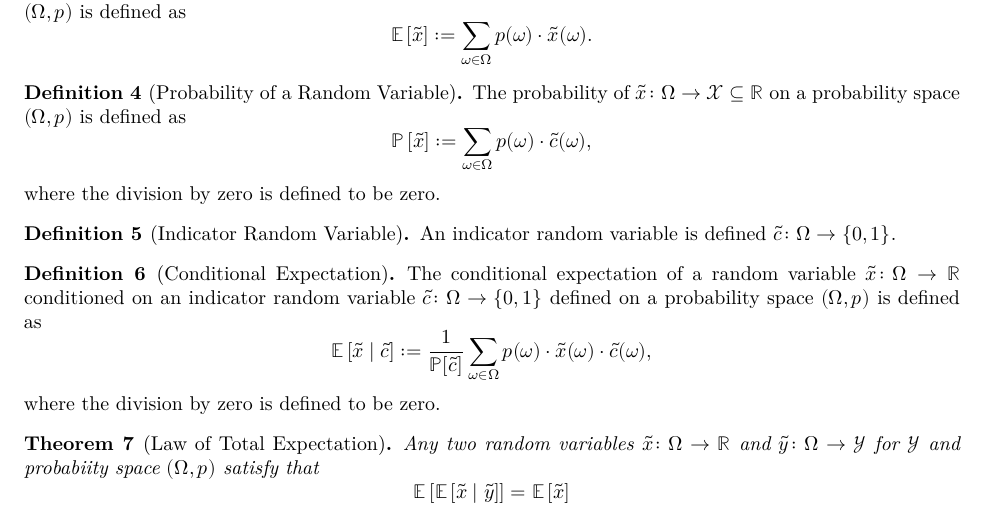
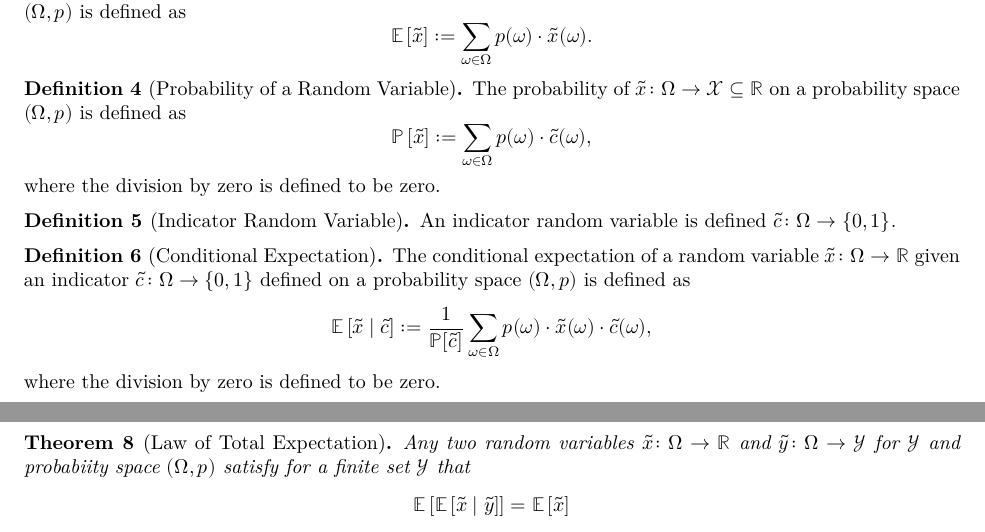
Before and after one commit to marekpetrik/StationaryPolicies, a LaTeX document (blueprint/src/print.tex, which reads blueprint/src/content.tex): part of page 1 of 2 before the commit and two parts of page 1 of 2 after it, the two joined at a grey line, cut so that both start at the same text. Compiled offline with XeLaTeX.

Commit message:
indicator and expectation cleanup

```diff
--- a/blueprint/src/content.tex
+++ b/blueprint/src/content.tex
@@ -52,9 +52,11 @@ In this section, we define the basic probability concepts on finite sets. Eventu
 \end{definition}
 
 \begin{definition}[Conditional Expectation]
-  The conditional expectation of a random variable $\tilde{x} \colon \Omega \to \Real$ conditioned on an indicator random variable $\tilde{c} \colon \Omega \to  \left\{ 0, 1  \right\}$ defined on a probability space $(\Omega, p)$ is defined as
+  The conditional expectation of a random variable $\tilde{x} \colon \Omega \to \Real$ given an indicator $\tilde{c} \colon \Omega \to  \left\{ 0, 1  \right\}$ defined on a probability space $(\Omega, p)$ is defined as
   \[
     \E \left[ \tilde{x} \mid  \tilde{c} \right] := \frac{1}{\P[\tilde{c}]} \sum_{\omega \in \Omega } p(\omega ) \cdot \tilde{x}(\omega) \cdot \tilde{c}(\omega),
   \]
   where the division by zero is defined to be zero.
   \lean{expect_cnd}
+  \leanok
+\end{definition}
@@ -61,7 +69,10 @@ In this section, we define the basic probability concepts on finite sets. Eventu
+  where the division by zero is defined to be zero.
+  \lean{expect_cnd_rv}
+  \leanok
 \end{definition}
 
 \begin{theorem}[Law of Total Expectation]
-  Any two random variables $\tilde{x} \colon \Omega \to \Real$ and $\tilde{y} \colon \Omega \to \mathcal{Y} $ for $\mathcal{Y}$ and probabiity space $(\Omega, p)$ satisfy that
+Any two random variables $\tilde{x} \colon \Omega \to \Real$ and $\tilde{y} \colon \Omega \to \mathcal{Y} $ for $\mathcal{Y}$ and probabiity space $(\Omega, p)$ satisfy for a finite set $\mathcal{Y}$ that
   \[
    \E\left[\E\left[\tilde{x} \mid  \tilde{y}\right]\right] = \E \left[ \tilde{x} \right]
   \]
```
Also changed, not shown: blueprint/src/content.tex (8 more changed lines), 1 other file.
